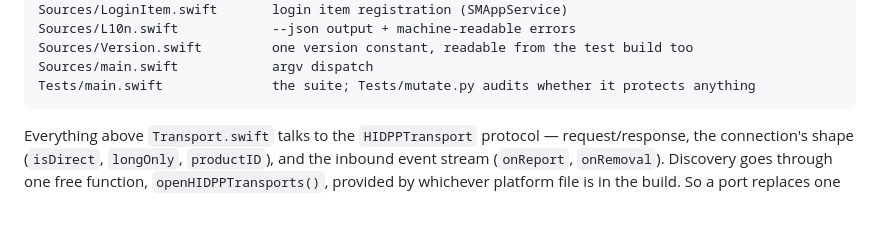
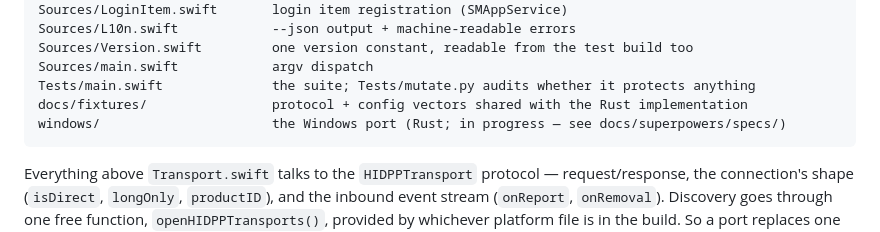
Before and after one commit to ben0128/nibble, a Markdown page: README.md, the part around the change. GitHub-like rendering; blank space fills up the shorter version.

Commit message:
README: the repo grew a Windows port and a fixtures directory
Two lines in the architecture map — the design doc carries the rest.

Co-Authored-By: Claude Opus 5 <noreply@anthropic.com>
Claude-Session: https://claude.ai/code/session_01DtWewDk8rJg6AwxfuE3MsV

````diff
--- a/README.md
+++ b/README.md
@@ -194,6 +194,8 @@ Sources/L10n.swift            --json output + machine-readable errors
 Sources/Version.swift         one version constant, readable from the test build too
 Sources/main.swift            argv dispatch
 Tests/main.swift              the suite; Tests/mutate.py audits whether it protects anything
+docs/fixtures/                protocol + config vectors shared with the Rust implementation
+windows/                      the Windows port (Rust; in progress — see docs/superpowers/specs/)
 ```
 
 Everything above `Transport.swift` talks to the `HIDPPTransport` protocol — request/response, the connection's shape (`isDirect`, `longOnly`, `productID`), and the inbound event stream (`onReport`, `onRemoval`). Discovery goes through one free function, `openHIDPPTransports()`, provided by whichever platform file is in the build. So a port replaces one file and implements one protocol; the protocol layer, the CLI and the remap engines don't change. The test suite exercises them through a mock transport, which is how device discovery and engine selection are covered without a mouse.
````
